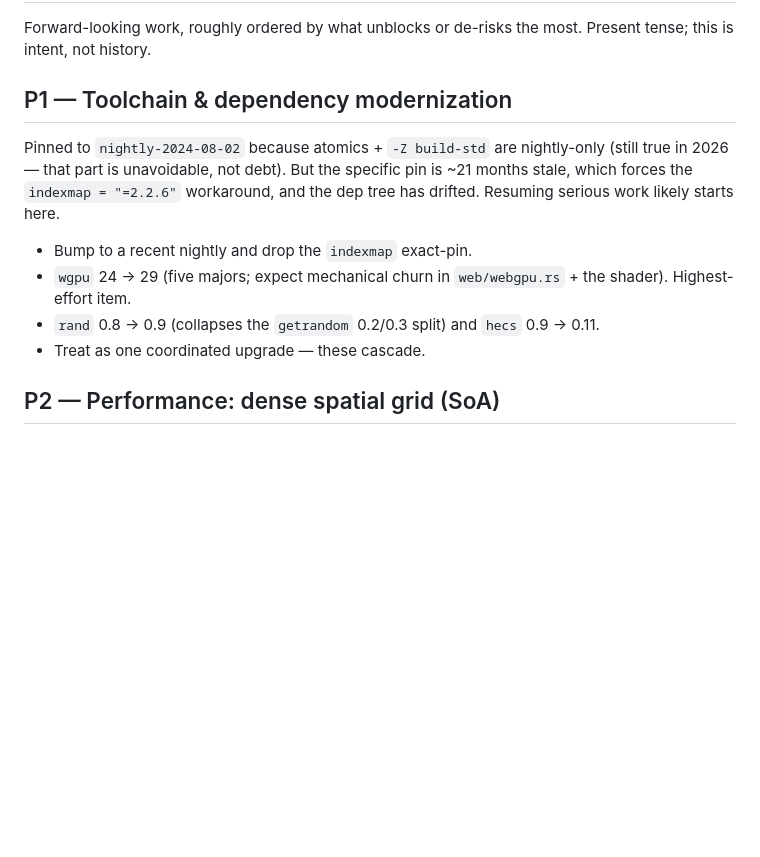
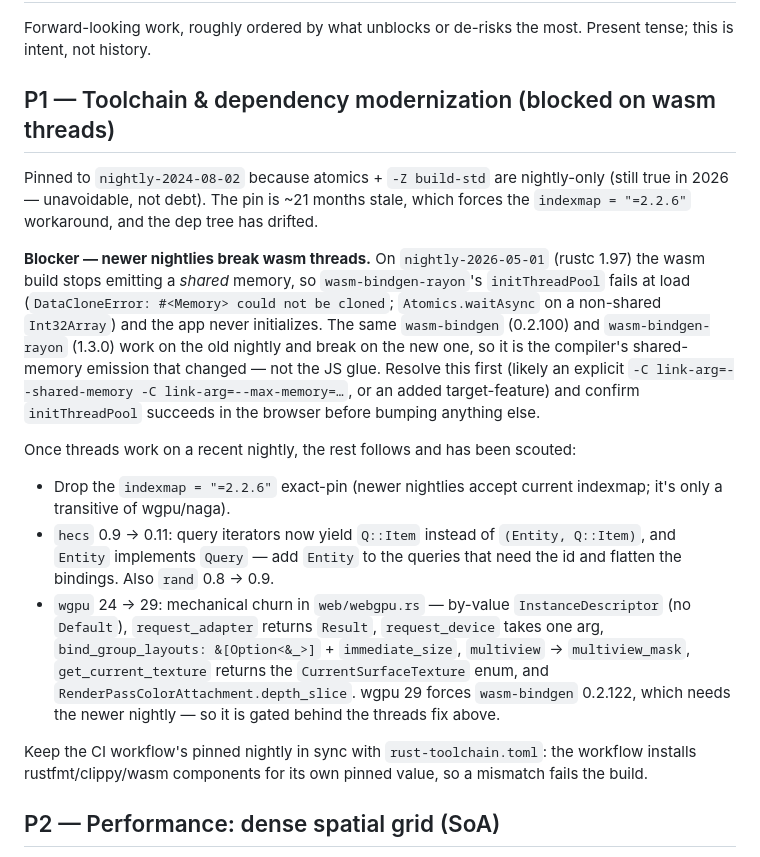
Before and after one commit to rgilks/evo, a Markdown page: BACKLOG.md, the part around the change. GitHub-like rendering; blank space fills up the shorter version.

Commit message:
Backlog: record the wasm-threads blocker on newer nightlies
Bumping past nightly-2024-08-02 (tried 2026-05-01) makes the wasm build emit a
non-shared memory, breaking wasm-bindgen-rayon's thread pool at load. Capture the
blocker, the likely fix direction, and the scouted hecs 0.11 / wgpu 29 API
changes so the upgrade can be retried from a known starting point.

Co-Authored-By: Claude Opus 4.8 (1M context) <noreply@anthropic.com>

```diff
--- a/BACKLOG.md
+++ b/BACKLOG.md
@@ -2,14 +2,19 @@
 
 Forward-looking work, roughly ordered by what unblocks or de-risks the most. Present tense; this is intent, not history.
 
-## P1 — Toolchain & dependency modernization
+## P1 — Toolchain & dependency modernization (blocked on wasm threads)
 
-Pinned to `nightly-2024-08-02` because atomics + `-Z build-std` are nightly-only (still true in 2026 — that part is unavoidable, not debt). But the specific pin is ~21 months stale, which forces the `indexmap = "=2.2.6"` workaround, and the dep tree has drifted. Resuming serious work likely starts here.
+Pinned to `nightly-2024-08-02` because atomics + `-Z build-std` are nightly-only (still true in 2026 — unavoidable, not debt). The pin is ~21 months stale, which forces the `indexmap = "=2.2.6"` workaround, and the dep tree has drifted.
 
-- Bump to a recent nightly and drop the `indexmap` exact-pin.
-- `wgpu` 24 → 29 (five majors; expect mechanical churn in `web/webgpu.rs` + the shader). Highest-effort item.
-- `rand` 0.8 → 0.9 (collapses the `getrandom` 0.2/0.3 split) and `hecs` 0.9 → 0.11.
-- Treat as one coordinated upgrade — these cascade.
+**Blocker — newer nightlies break wasm threads.** On `nightly-2026-05-01` (rustc 1.97) the wasm build stops emitting a *shared* memory, so `wasm-bindgen-rayon`'s `initThreadPool` fails at load (`DataCloneError: #<Memory> could not be cloned`; `Atomics.waitAsync` on a non-shared `Int32Array`) and the app never initializes. The same `wasm-bindgen` (0.2.100) and `wasm-bindgen-rayon` (1.3.0) work on the old nightly and break on the new one, so it is the compiler's shared-memory emission that changed — not the JS glue. Resolve this first (likely an explicit `-C link-arg=--shared-memory -C link-arg=--max-memory=…`, or an added target-feature) and confirm `initThreadPool` succeeds in the browser before bumping anything else.
+
+Once threads work on a recent nightly, the rest follows and has been scouted:
+
+- Drop the `indexmap = "=2.2.6"` exact-pin (newer nightlies accept current indexmap; it's only a transitive of wgpu/naga).
+- `hecs` 0.9 → 0.11: query iterators now yield `Q::Item` instead of `(Entity, Q::Item)`, and `Entity` implements `Query` — add `Entity` to the queries that need the id and flatten the bindings. Also `rand` 0.8 → 0.9.
+- `wgpu` 24 → 29: mechanical churn in `web/webgpu.rs` — by-value `InstanceDescriptor` (no `Default`), `request_adapter` returns `Result`, `request_device` takes one arg, `bind_group_layouts: &[Option<&_>]` + `immediate_size`, `multiview` → `multiview_mask`, `get_current_texture` returns the `CurrentSurfaceTexture` enum, and `RenderPassColorAttachment.depth_slice`. wgpu 29 forces `wasm-bindgen` 0.2.122, which needs the newer nightly — so it is gated behind the threads fix above.
+
+Keep the CI workflow's pinned nightly in sync with `rust-toolchain.toml`: the workflow installs rustfmt/clippy/wasm components for its own pinned value, so a mismatch fails the build.
 
 ## P2 — Performance: dense spatial grid (SoA)
 
```
